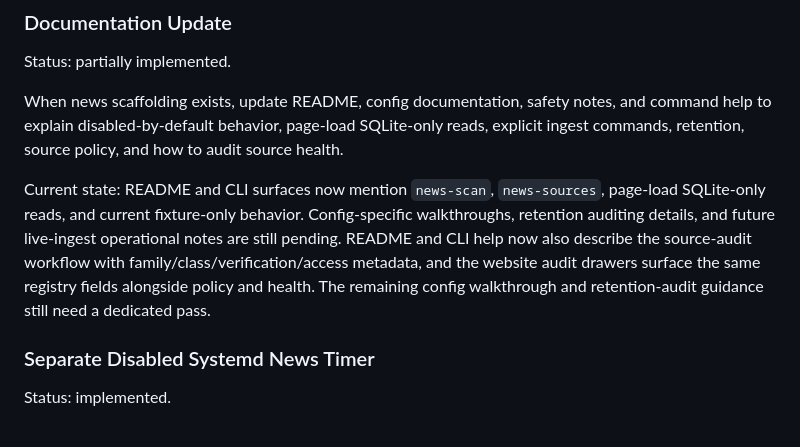
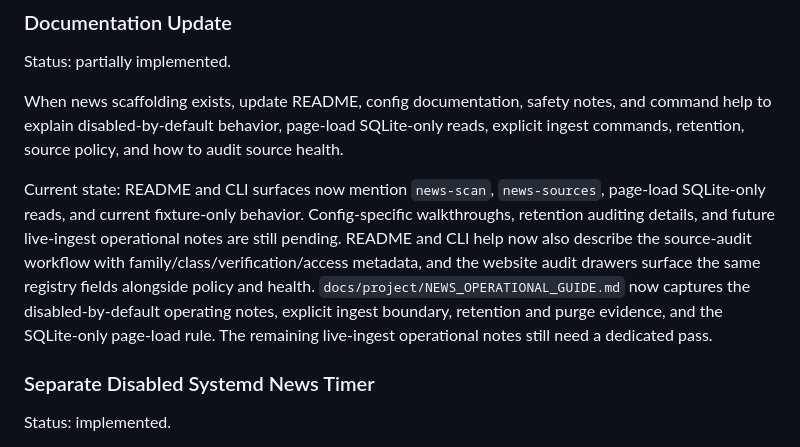
Before and after one commit to joeszilagyi/Console-1701, a Markdown page: BACKLOG.md, the part around the change. Drawn GitHub-style.

```diff
--- a/BACKLOG.md
+++ b/BACKLOG.md
@@ -212,8 +212,10 @@ Current state: README and CLI surfaces now mention `news-scan`, `news-sources`,
 reads, and current fixture-only behavior. Config-specific walkthroughs, retention auditing details,
 and future live-ingest operational notes are still pending. README and CLI help now also describe the
 source-audit workflow with family/class/verification/access metadata, and the website audit drawers
-surface the same registry fields alongside policy and health. The remaining config walkthrough and
-retention-audit guidance still need a dedicated pass.
+surface the same registry fields alongside policy and health. `docs/project/NEWS_OPERATIONAL_GUIDE.md`
+now captures the disabled-by-default operating notes, explicit ingest boundary, retention and purge
+evidence, and the SQLite-only page-load rule. The remaining live-ingest operational notes still need
+a dedicated pass.
 
 ### Separate Disabled Systemd News Timer
 
```
Also changed, not shown: README.md (+1 -0 lines), docs/project/NEWS_OPERATIONAL_GUIDE.md (added, +40 -0 lines).
